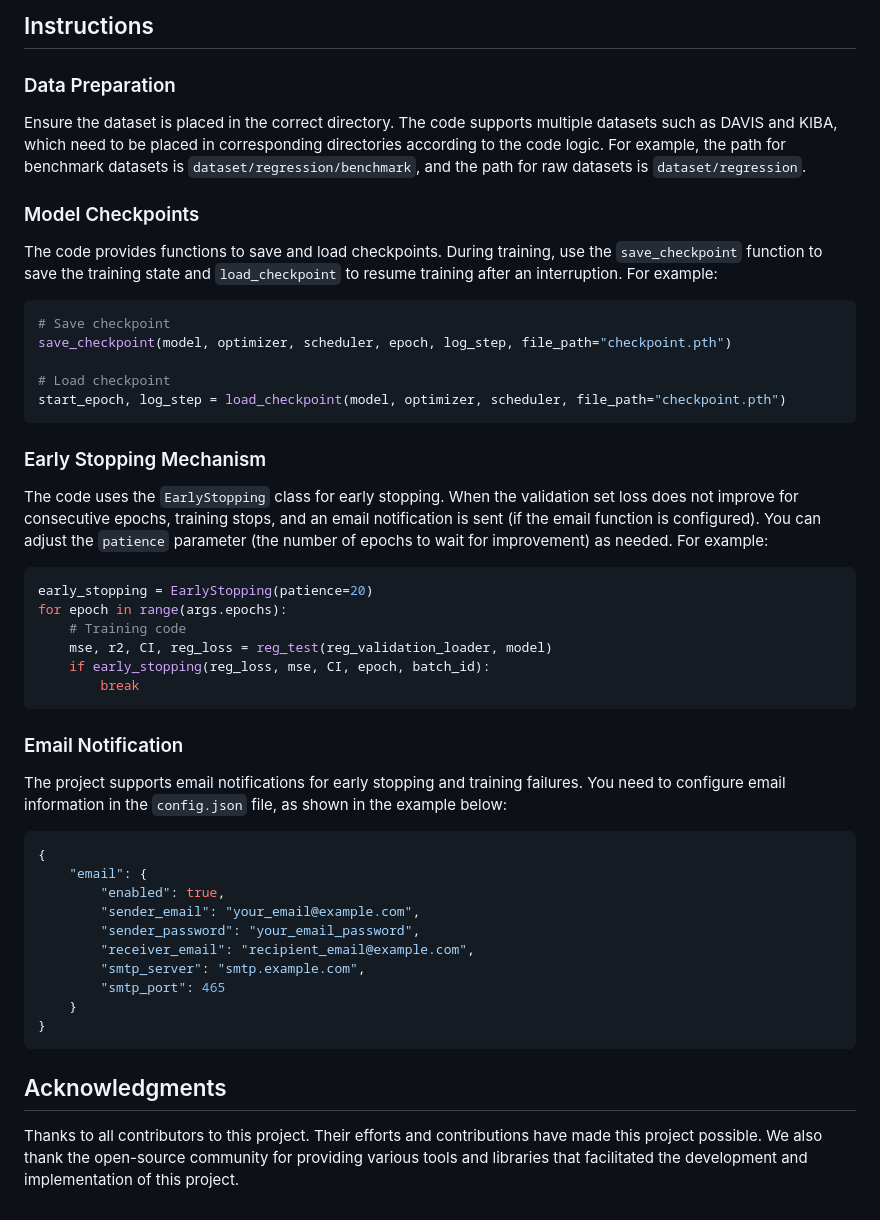
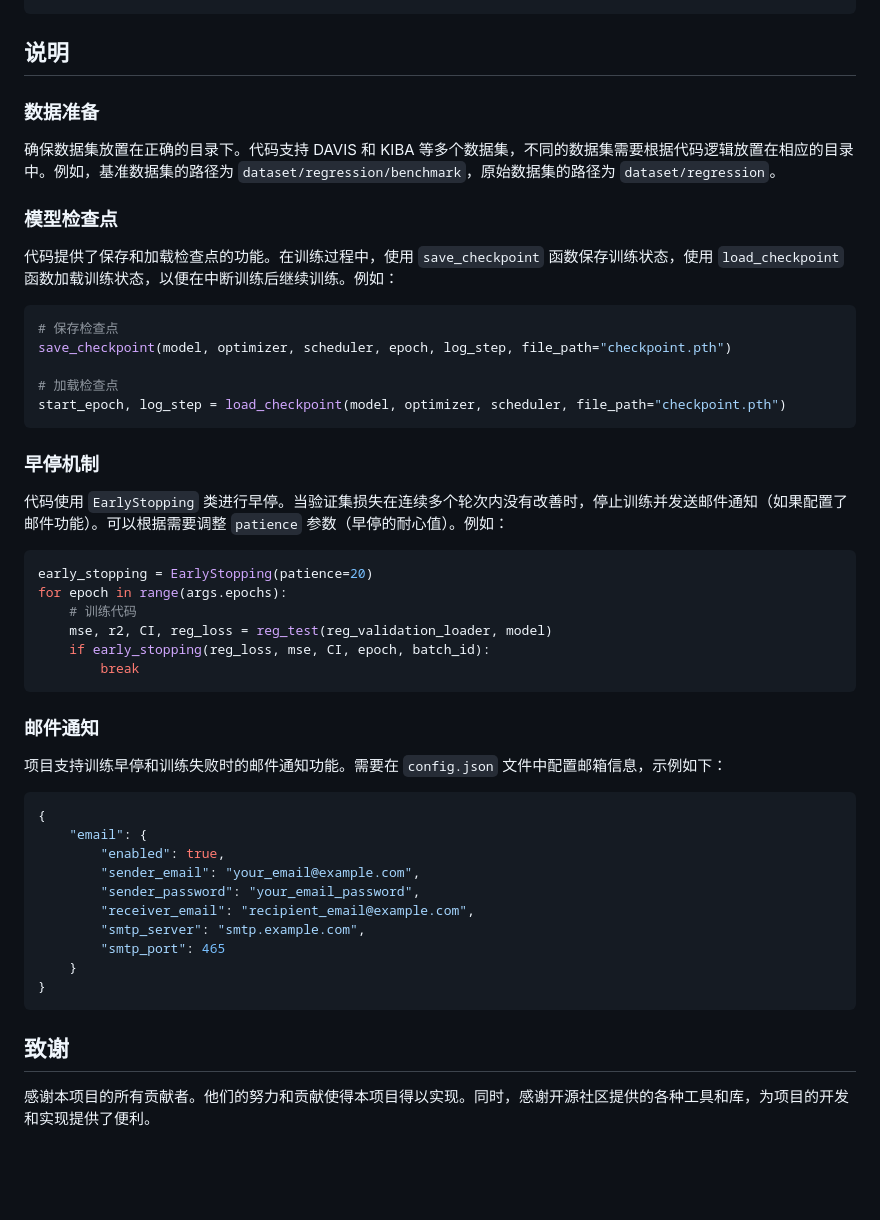
Before and after one commit to Quietpeng/TransGNN_DTA, a Markdown page: README.md, the part around one of its changes. Drawn GitHub-style; blank space fills up the shorter version.

````diff
--- a/README.md
+++ b/README.md
@@ -139,33 +140,35 @@ print(f"Predicted affinity value: {prediction[0][0]:.4f}")  # Output formatted t
 ```
 
 
-## Instructions
-### Data Preparation
-Ensure the dataset is placed in the correct directory. The code supports multiple datasets such as DAVIS and KIBA, which need to be placed in corresponding directories according to the code logic. For example, the path for benchmark datasets is `dataset/regression/benchmark`, and the path for raw datasets is `dataset/regression`.
 
-### Model Checkpoints
-The code provides functions to save and load checkpoints. During training, use the `save_checkpoint` function to save the training state and `load_checkpoint` to resume training after an interruption. For example:
+## 说明
+
+### 数据准备
+确保数据集放置在正确的目录下。代码支持 DAVIS 和 KIBA 等多个数据集，不同的数据集需要根据代码逻辑放置在相应的目录中。例如，基准数据集的路径为 `dataset/regression/benchmark`，原始数据集的路径为 `dataset/regression`。
+
+### 模型检查点
+代码提供了保存和加载检查点的功能。在训练过程中，使用 `save_checkpoint` 函数保存训练状态，使用 `load_checkpoint` 函数加载训练状态，以便在中断训练后继续训练。例如：
 ```python
-# Save checkpoint
+# 保存检查点
 save_checkpoint(model, optimizer, scheduler, epoch, log_step, file_path="checkpoint.pth")
 
-# Load checkpoint
+# 加载检查点
 start_epoch, log_step = load_checkpoint(model, optimizer, scheduler, file_path="checkpoint.pth")
 ```
 
-### Early Stopping Mechanism
-The code uses the `EarlyStopping` class for early stopping. When the validation set loss does not improve for consecutive epochs, training stops, and an email notification is sent (if the email function is configured). You can adjust the `patience` parameter (the number of epochs to wait for improvement) as needed. For example:
+### 早停机制
+代码使用 `EarlyStopping` 类进行早停。当验证集损失在连续多个轮次内没有改善时，停止训练并发送邮件通知（如果配置了邮件功能）。可以根据需要调整 `patience` 参数（早停的耐心值）。例如：
 ```python
 early_stopping = EarlyStopping(patience=20)
 for epoch in range(args.epochs):
-    # Training code
+    # 训练代码
     mse, r2, CI, reg_loss = reg_test(reg_validation_loader, model)
     if early_stopping(reg_loss, mse, CI, epoch, batch_id):
         break
 ```
 
-### Email Notification
-The project supports email notifications for early stopping and training failures. You need to configure email information in the `config.json` file, as shown in the example below:
+### 邮件通知
+项目支持训练早停和训练失败时的邮件通知功能。需要在 `config.json` 文件中配置邮箱信息，示例如下：
 ```json
 {
     "email": {
@@ -180,5 +183,7 @@ The project supports email notifications for early stopping and training failure
 ```
 
 
-## Acknowledgments
-Thanks to all contributors to this project. Their efforts and contributions have made this project possible. We also thank the open-source community for providing various tools and libraries that facilitated the development and implementation of this project.
+
+## 致谢
+
+感谢本项目的所有贡献者。他们的努力和贡献使得本项目得以实现。同时，感谢开源社区提供的各种工具和库，为项目的开发和实现提供了便利。
````
Also changed, not shown: other parts of README.md (+61 -60 lines).
